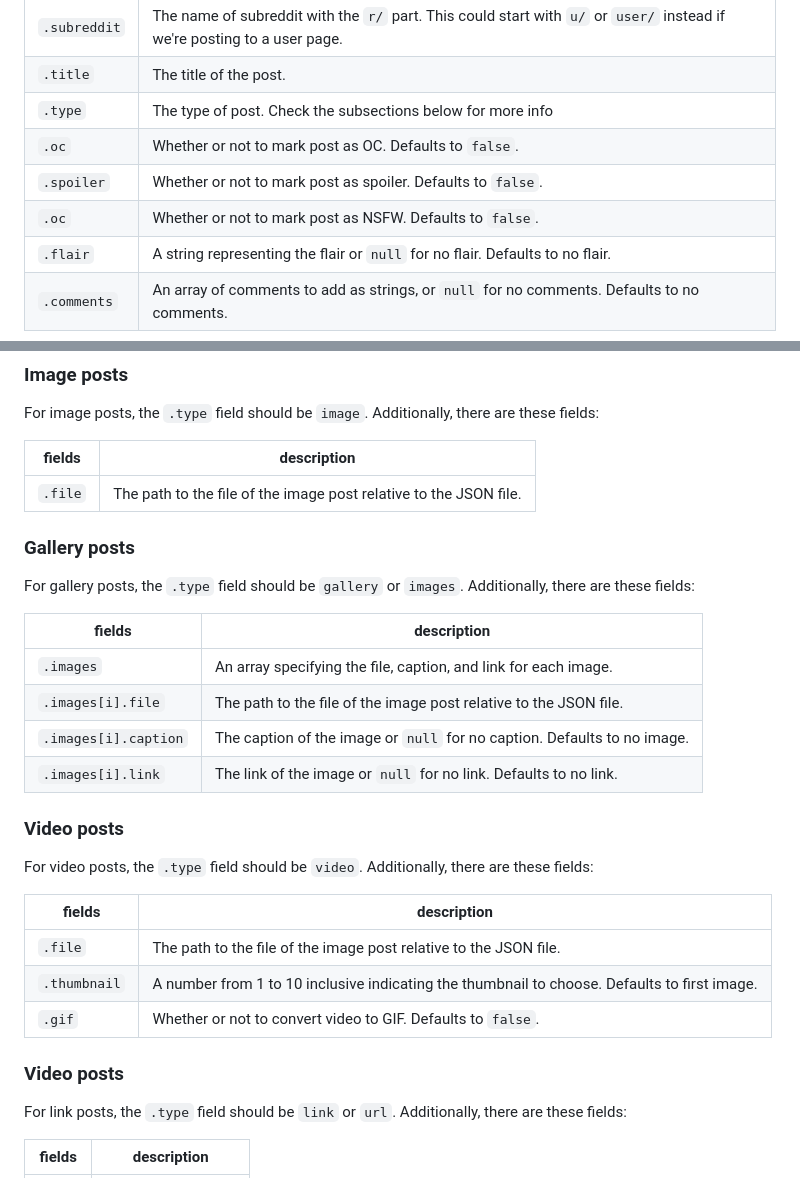
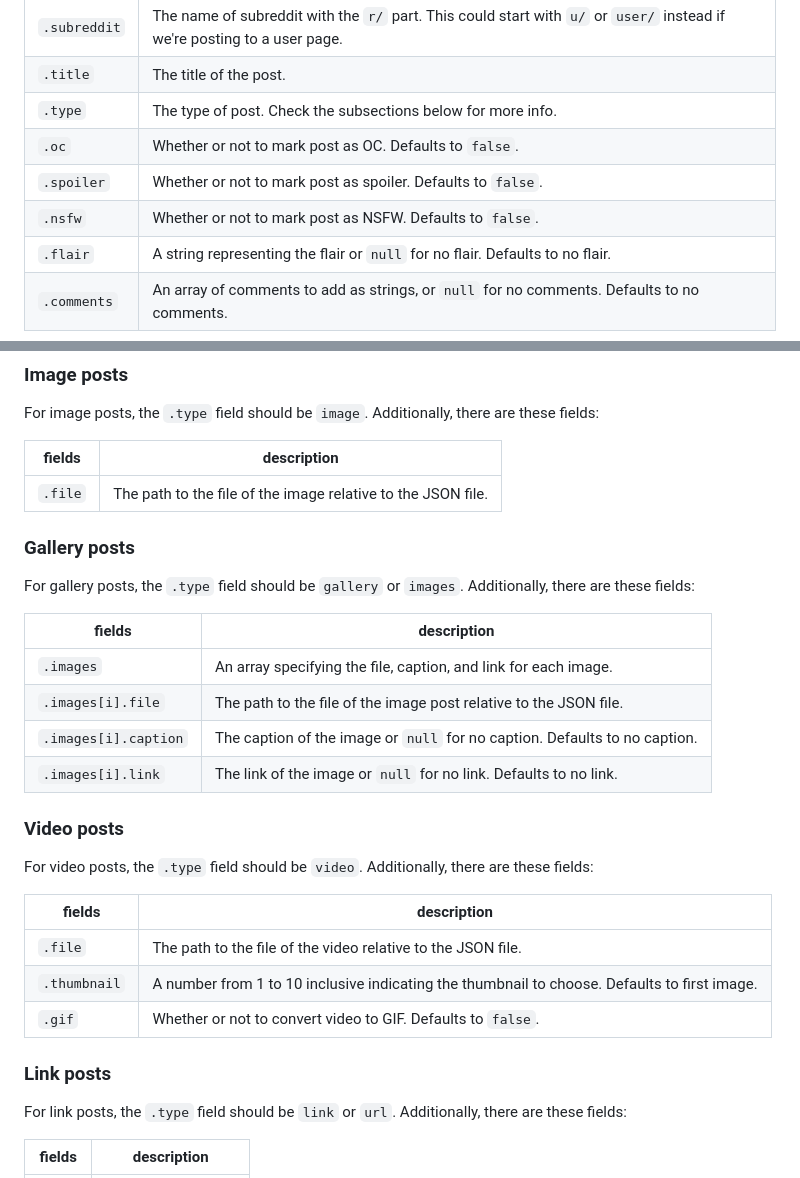
Before and after one commit to tigeryu8900/reddit-scheduler, a Markdown page: README.md, 2 parts joined by grey strips. Rendered like a GitHub page.

Commit message:
fix typos

```diff
--- a/README.md
+++ b/README.md
@@ -23,10 +23,10 @@ Create a JSON file at `~/.reddit/pending/YYYY-mm-dd HH-MM-SS/data.json` with the
 |--------------|--------------------------------------------------------------------------------------------------------------------------|
 | `.subreddit` | The name of subreddit with the `r/` part. This could start with `u/` or `user/` instead if we're posting to a user page. |
 | `.title`     | The title of the post.                                                                                                   |
-| `.type`      | The type of post. Check the subsections below for more info                                                              |
+| `.type`      | The type of post. Check the subsections below for more info.                                                             |
 | `.oc`        | Whether or not to mark post as OC. Defaults to `false`.                                                                  |
 | `.spoiler`   | Whether or not to mark post as spoiler. Defaults to `false`.                                                             |
-| `.oc`        | Whether or not to mark post as NSFW. Defaults to `false`.                                                                |
+| `.nsfw`      | Whether or not to mark post as NSFW. Defaults to `false`.                                                                |
 | `.flair`     | A string representing the flair or `null` for no flair. Defaults to no flair.                                            |
 | `.comments`  | An array of comments to add as strings, or `null` for no comments. Defaults to no comments.                              |
 
@@ -72,20 +72,20 @@ For text posts, the `.type` field should be `text` or `post`. Additionally, ther
 
 For image posts, the `.type` field should be `image`. Additionally, there are these fields:
 
-| fields  | description                                                       |
-|---------|-------------------------------------------------------------------|
-| `.file` | The path to the file of the image post relative to the JSON file. |
+| fields  | description                                                      |
+|---------|------------------------------------------------------------------|
+| `.file` | The path to the file of the image relative to the JSON file. |
 
 ### Gallery posts
 
 For gallery posts, the `.type` field should be `gallery` or `images`. Additionally, there are these fields:
 
-| fields               | description                                                              |
-|----------------------|--------------------------------------------------------------------------|
-| `.images`            | An array specifying the file, caption, and link for each image.          |
-| `.images[i].file`    | The path to the file of the image post relative to the JSON file.        |
-| `.images[i].caption` | The caption of the image or `null` for no caption. Defaults to no image. |
-| `.images[i].link`    | The link of the image or `null` for no link. Defaults to no link.        |
+| fields               | description                                                                |
+|----------------------|----------------------------------------------------------------------------|
+| `.images`            | An array specifying the file, caption, and link for each image.            |
+| `.images[i].file`    | The path to the file of the image post relative to the JSON file.          |
+| `.images[i].caption` | The caption of the image or `null` for no caption. Defaults to no caption. |
+| `.images[i].link`    | The link of the image or `null` for no link. Defaults to no link.          |
 
 ### Video posts
 
@@ -93,11 +93,11 @@ For video posts, the `.type` field should be `video`. Additionally, there are th
 
 | fields            | description                                                                                  |
 |-------------------|----------------------------------------------------------------------------------------------|
-| `.file`           | The path to the file of the image post relative to the JSON file.                            |
+| `.file`           | The path to the file of the video relative to the JSON file.                                 |
 | `.thumbnail`      | A number from 1 to 10 inclusive indicating the thumbnail to choose. Defaults to first image. |
 | `.gif`            | Whether or not to convert video to GIF. Defaults to `false`.                                 |
 
-### Video posts
+### Link posts
 
 For link posts, the `.type` field should be `link` or `url`. Additionally, there are these fields:
 
```
